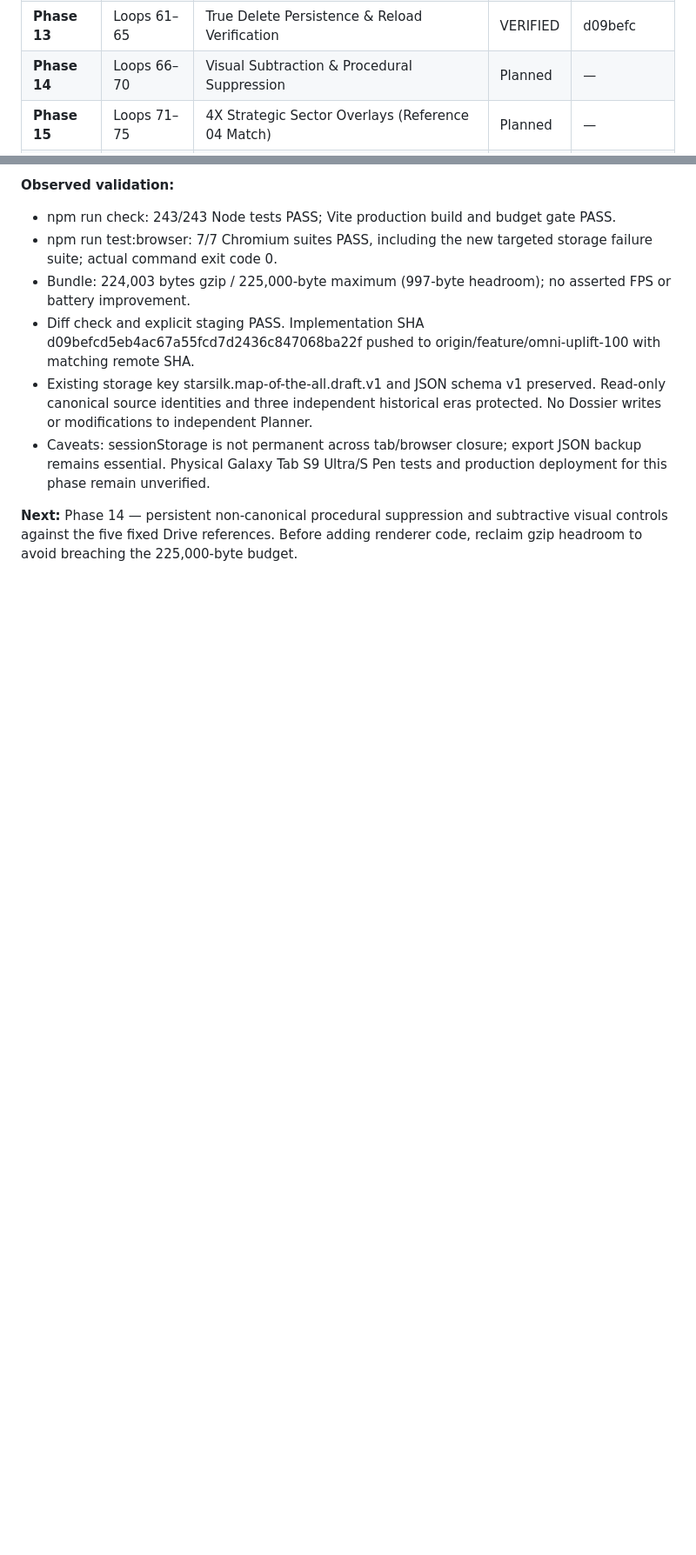
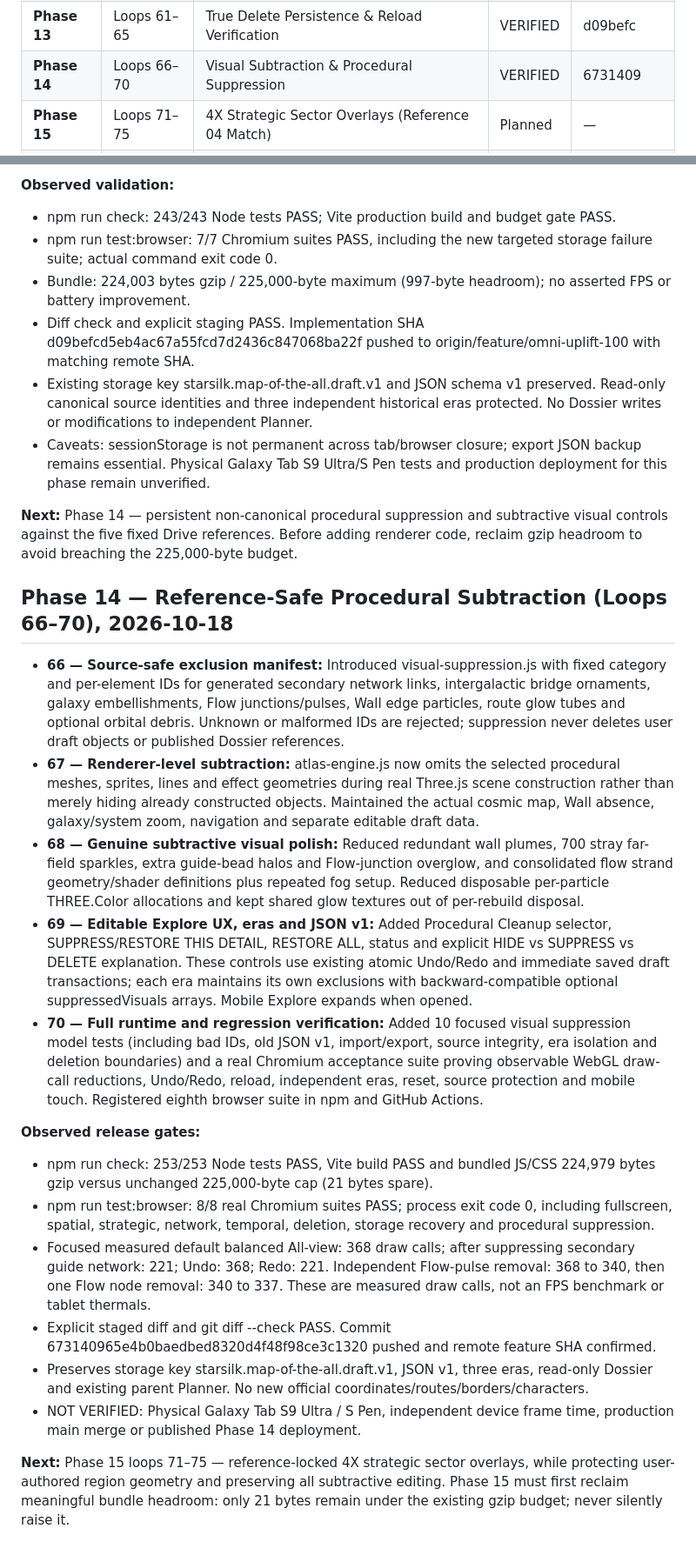
Before and after one commit to westkitty/Starsilk_Map_of_the_All, a Markdown page: docs/antigravity-runs/run-reference-fidelity-20261018.md, 2 parts joined by grey strips. Shown at 87% size. Drawn GitHub-style; blank space fills up the shorter version.

Commit message:
docs(atlas): record verified phase 14 procedural subtraction (loops 66-70)

```diff
--- a/docs/antigravity-runs/run-reference-fidelity-20261018.md
+++ b/docs/antigravity-runs/run-reference-fidelity-20261018.md
@@ -42,7 +42,7 @@
 | **Phase 11** | Loops 51–55 | Real Delete Engine — Core Architecture | VERIFIED | c869b483 |
 | **Phase 12** | Loops 56–60 | Dependency Cascade, Multi-Delete & Undo/Redo | VERIFIED | 885d38c |
 | **Phase 13** | Loops 61–65 | True Delete Persistence & Reload Verification | VERIFIED | d09befc |
-| **Phase 14** | Loops 66–70 | Visual Subtraction & Procedural Suppression | Planned | — |
+| **Phase 14** | Loops 66–70 | Visual Subtraction & Procedural Suppression | VERIFIED | 6731409 |
 | **Phase 15** | Loops 71–75 | 4X Strategic Sector Overlays (Reference 04 Match) | Planned | — |
 | **Phase 16** | Loops 76–80 | Chromatic Territory Regions (Reference 05 Match) | Planned | — |
 | **Phase 17** | Loops 81–85 | Reference Cartography & Typography | Planned | — |
@@ -107,3 +107,21 @@
 - Caveats: sessionStorage is not permanent across tab/browser closure; export JSON backup remains essential. Physical Galaxy Tab S9 Ultra/S Pen tests and production deployment for this phase remain unverified.
 
 **Next:** Phase 14 — persistent non-canonical procedural suppression and subtractive visual controls against the five fixed Drive references. Before adding renderer code, reclaim gzip headroom to avoid breaching the 225,000-byte budget.
+
+## Phase 14 — Reference-Safe Procedural Subtraction (Loops 66–70), 2026-10-18
+
+- **66 — Source-safe exclusion manifest:** Introduced visual-suppression.js with fixed category and per-element IDs for generated secondary network links, intergalactic bridge ornaments, galaxy embellishments, Flow junctions/pulses, Wall edge particles, route glow tubes and optional orbital debris. Unknown or malformed IDs are rejected; suppression never deletes user draft objects or published Dossier references.
+- **67 — Renderer-level subtraction:** atlas-engine.js now omits the selected procedural meshes, sprites, lines and effect geometries during real Three.js scene construction rather than merely hiding already constructed objects. Maintained the actual cosmic map, Wall absence, galaxy/system zoom, navigation and separate editable draft data.
+- **68 — Genuine subtractive visual polish:** Reduced redundant wall plumes, 700 stray far-field sparkles, extra guide-bead halos and Flow-junction overglow, and consolidated flow strand geometry/shader definitions plus repeated fog setup. Reduced disposable per-particle THREE.Color allocations and kept shared glow textures out of per-rebuild disposal.
+- **69 — Editable Explore UX, eras and JSON v1:** Added Procedural Cleanup selector, SUPPRESS/RESTORE THIS DETAIL, RESTORE ALL, status and explicit HIDE vs SUPPRESS vs DELETE explanation. These controls use existing atomic Undo/Redo and immediate saved draft transactions; each era maintains its own exclusions with backward-compatible optional suppressedVisuals arrays. Mobile Explore expands when opened.
+- **70 — Full runtime and regression verification:** Added 10 focused visual suppression model tests (including bad IDs, old JSON v1, import/export, source integrity, era isolation and deletion boundaries) and a real Chromium acceptance suite proving observable WebGL draw-call reductions, Undo/Redo, reload, independent eras, reset, source protection and mobile touch. Registered eighth browser suite in npm and GitHub Actions.
+
+**Observed release gates:**
+- npm run check: 253/253 Node tests PASS, Vite build PASS and bundled JS/CSS 224,979 bytes gzip versus unchanged 225,000-byte cap (21 bytes spare).
+- npm run test:browser: 8/8 real Chromium suites PASS; process exit code 0, including fullscreen, spatial, strategic, network, temporal, deletion, storage recovery and procedural suppression.
+- Focused measured default balanced All-view: 368 draw calls; after suppressing secondary guide network: 221; Undo: 368; Redo: 221. Independent Flow-pulse removal: 368 to 340, then one Flow node removal: 340 to 337. These are measured draw calls, not an FPS benchmark or tablet thermals.
+- Explicit staged diff and git diff --check PASS. Commit 673140965e4b0baedbed8320d4f48f98ce3c1320 pushed and remote feature SHA confirmed.
+- Preserves storage key starsilk.map-of-the-all.draft.v1, JSON v1, three eras, read-only Dossier and existing parent Planner. No new official coordinates/routes/borders/characters.
+- NOT VERIFIED: Physical Galaxy Tab S9 Ultra / S Pen, independent device frame time, production main merge or published Phase 14 deployment.
+
+**Next:** Phase 15 loops 71–75 — reference-locked 4X strategic sector overlays, while protecting user-authored region geometry and preserving all subtractive editing. Phase 15 must first reclaim meaningful bundle headroom: only 21 bytes remain under the existing gzip budget; never silently raise it.
```
Also changed, not shown: OPERATIONAL_STATE.md (+12 -1 lines).
